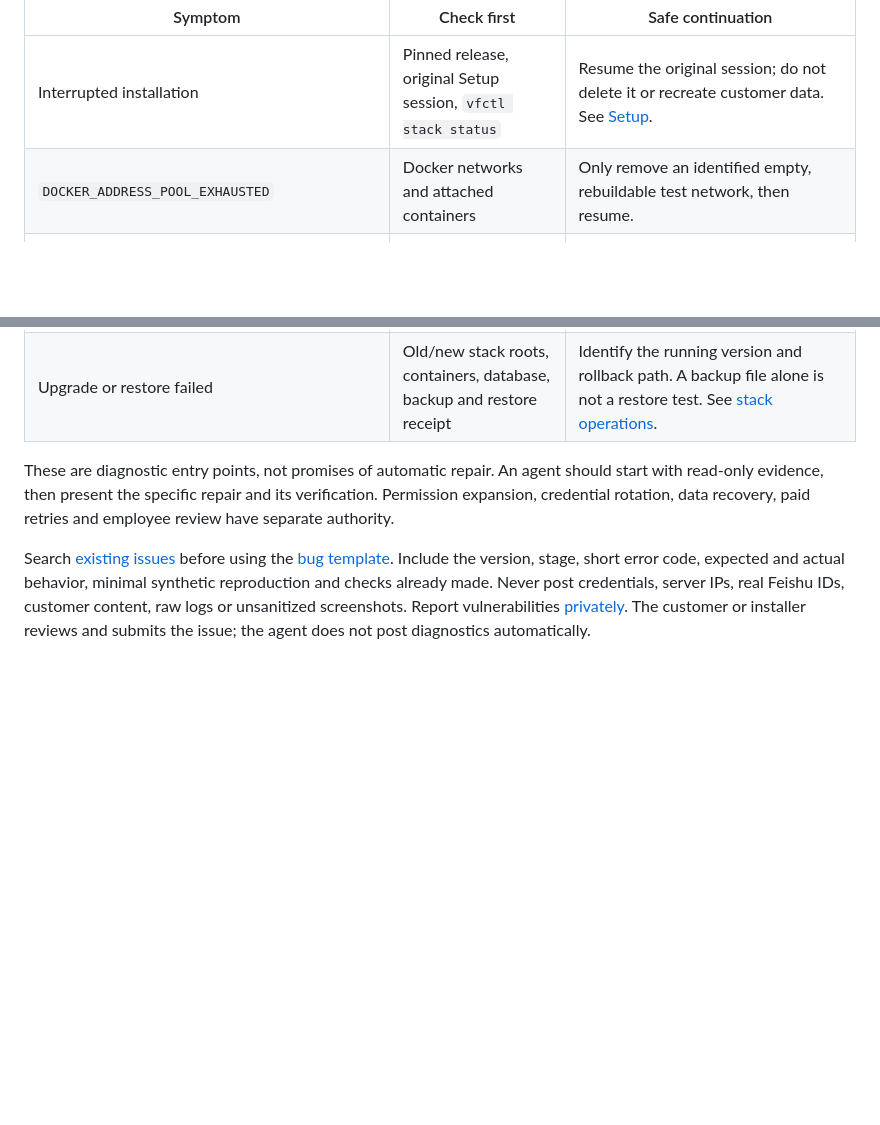
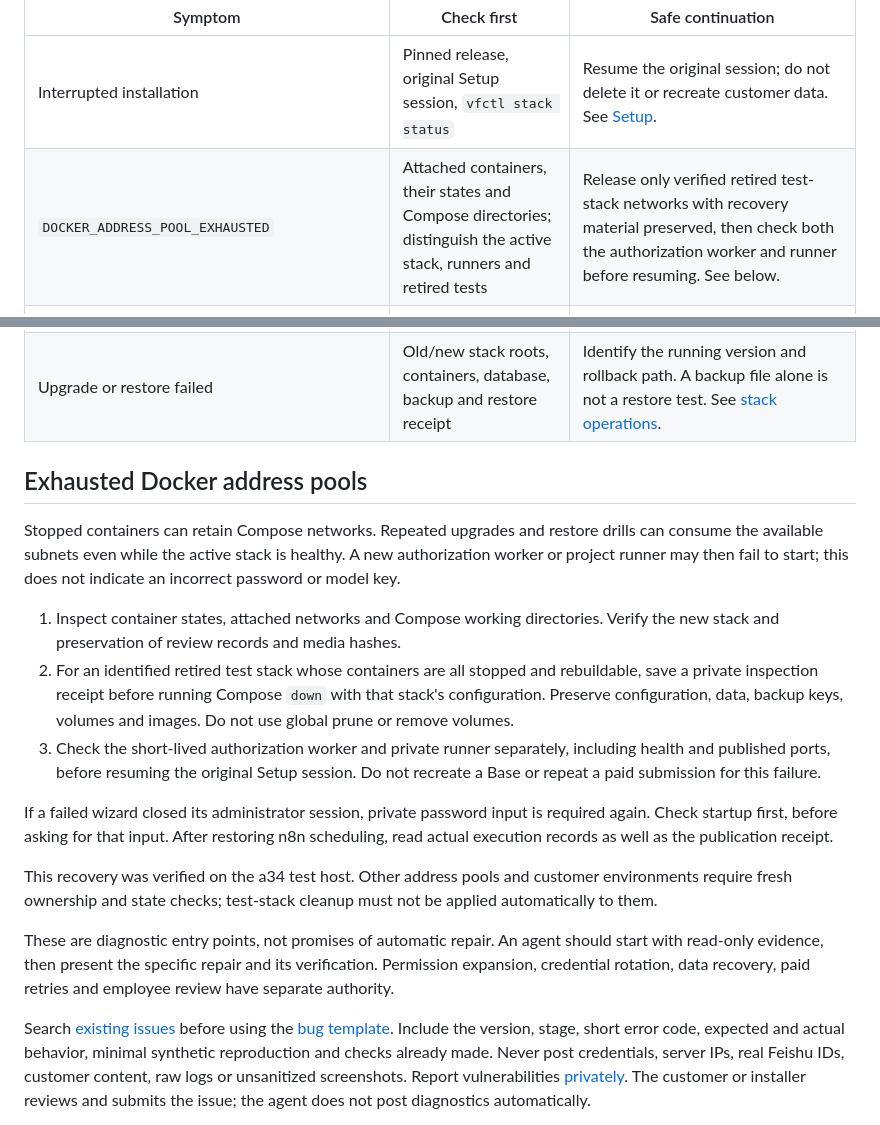
Before and after one commit to ChuluuMGL/video-factory, a Markdown page: docs/product/TROUBLESHOOTING.en.md, 2 parts joined by grey strips. Drawn GitHub-style; blank space fills up the shorter version.

Commit message:
docs: explain safe recovery from exhausted Docker networks

```diff
--- a/docs/product/TROUBLESHOOTING.en.md
+++ b/docs/product/TROUBLESHOOTING.en.md
@@ -5,7 +5,7 @@ This index is for administrators, installers and their agents. First read the **
 | Symptom | Check first | Safe continuation |
 |---|---|---|
 | Interrupted installation | Pinned release, original Setup session, `vfctl stack status` | Resume the original session; do not delete it or recreate customer data. See [Setup](SETUP_RUN_USAGE.md). |
-| `DOCKER_ADDRESS_POOL_EXHAUSTED` | Docker networks and attached containers | Only remove an identified empty, rebuildable test network, then resume. |
+| `DOCKER_ADDRESS_POOL_EXHAUSTED` | Attached containers, their states and Compose directories; distinguish the active stack, runners and retired tests | Release only verified retired test-stack networks with recovery material preserved, then check both the authorization worker and runner before resuming. See below. |
 | No containers after a host reboot | `systemctl is-enabled docker`, `systemctl is-active docker`, then the target stack's container health | If Docker is disabled, the administrator checks host policy before enabling boot start and running a stop/start acceptance test. Healthy containers do not prove that the task ledger or event queue recovered. |
 | `FEISHU_OAUTH_DENIED_OR_EXPIRED` | Grant expiry, signed-in user, waiting terminal | Start one fresh user grant after reading current state. Do not recreate the Base. |
 | Uncertain Base creation | `setup-feishu status` and actual remote Base/table IDs | Stop automatic retries and reconcile the journal with the remote resources. See [Base recovery](BASE_CREATION.md). |
@@ -15,6 +15,18 @@ This index is for administrators, installers and their agents. First read the **
 | Video or attachment missing | Media decode and SHA-256, upload receipt, remote row and write intent | Read back and reconcile before retrying a write. See [result sync](BASE_RESULTS.md). |
 | Upgrade or restore failed | Old/new stack roots, containers, database, backup and restore receipt | Identify the running version and rollback path. A backup file alone is not a restore test. See [stack operations](STACK_USAGE.md). |
 
+## Exhausted Docker address pools
+
+Stopped containers can retain Compose networks. Repeated upgrades and restore drills can consume the available subnets even while the active stack is healthy. A new authorization worker or project runner may then fail to start; this does not indicate an incorrect password or model key.
+
+1. Inspect container states, attached networks and Compose working directories. Verify the new stack and preservation of review records and media hashes.
+2. For an identified retired test stack whose containers are all stopped and rebuildable, save a private inspection receipt before running Compose `down` with that stack's configuration. Preserve configuration, data, backup keys, volumes and images. Do not use global prune or remove volumes.
+3. Check the short-lived authorization worker and private runner separately, including health and published ports, before resuming the original Setup session. Do not recreate a Base or repeat a paid submission for this failure.
+
+If a failed wizard closed its administrator session, private password input is required again. Check startup first, before asking for that input. After restoring n8n scheduling, read actual execution records as well as the publication receipt.
+
+This recovery was verified on the a34 test host. Other address pools and customer environments require fresh ownership and state checks; test-stack cleanup must not be applied automatically to them.
+
 These are diagnostic entry points, not promises of automatic repair. An agent should start with read-only evidence, then present the specific repair and its verification. Permission expansion, credential rotation, data recovery, paid retries and employee review have separate authority.
 
 Search [existing issues](https://github.com/ChuluuMGL/video-factory/issues) before using the [bug template](https://github.com/ChuluuMGL/video-factory/issues/new/choose). Include the version, stage, short error code, expected and actual behavior, minimal synthetic reproduction and checks already made. Never post credentials, server IPs, real Feishu IDs, customer content, raw logs or unsanitized screenshots. Report vulnerabilities [privately](https://github.com/ChuluuMGL/video-factory/security/advisories/new). The customer or installer reviews and submits the issue; the agent does not post diagnostics automatically.
```
Also changed, not shown: docs/product/TROUBLESHOOTING.md (+13 -1 lines), 1 other file.
